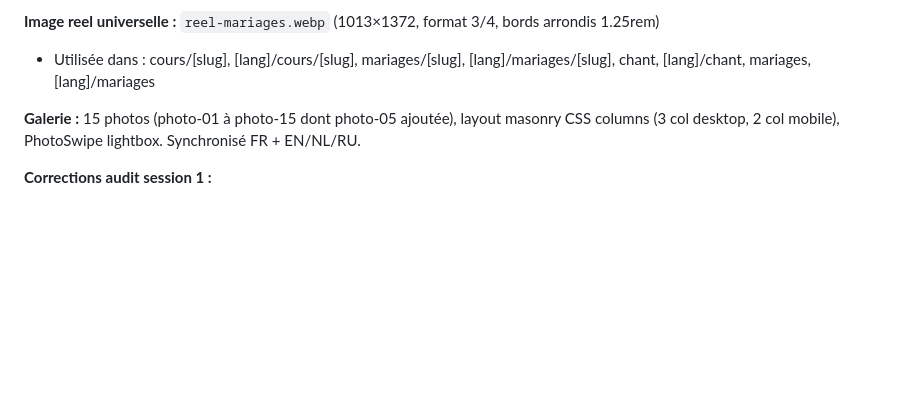
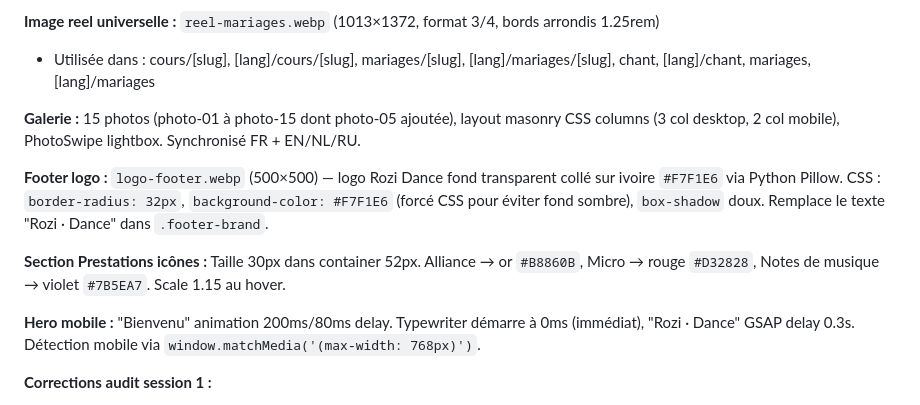
Before and after one commit to gag777-ui/rozidance, a Markdown page: CLAUDE.md, the part around the change. GitHub-like rendering; blank space fills up the shorter version.

Commit message:
docs: CLAUDE.md — session 3 (logo footer, icônes prestations, hero mobile)
Co-Authored-By: Claude Sonnet 4.6 <noreply@anthropic.com>

```diff
--- a/CLAUDE.md
+++ b/CLAUDE.md
@@ -152,6 +152,12 @@ Audit complet FR + EN + NL + RU — 62 pages buildées, zéro erreur.
 
 **Galerie :** 15 photos (photo-01 à photo-15 dont photo-05 ajoutée), layout masonry CSS columns (3 col desktop, 2 col mobile), PhotoSwipe lightbox. Synchronisé FR + EN/NL/RU.
 
+**Footer logo :** `logo-footer.webp` (500×500) — logo Rozi Dance fond transparent collé sur ivoire `#F7F1E6` via Python Pillow. CSS : `border-radius: 32px`, `background-color: #F7F1E6` (forcé CSS pour éviter fond sombre), `box-shadow` doux. Remplace le texte "Rozi · Dance" dans `.footer-brand`.
+
+**Section Prestations icônes :** Taille 30px dans container 52px. Alliance → or `#B8860B`, Micro → rouge `#D32828`, Notes de musique → violet `#7B5EA7`. Scale 1.15 au hover.
+
+**Hero mobile :** "Bienvenu" animation 200ms/80ms delay. Typewriter démarre à 0ms (immédiat), "Rozi · Dance" GSAP delay 0.3s. Détection mobile via `window.matchMedia('(max-width: 768px)')`.
+
 **Corrections audit session 1 :**
 - `SectionStats.astro` — `id="stats"` ajouté
 - `cours.astro` — listes i18n via `t.cours.chantList` / `t.cours.danseList`
```
